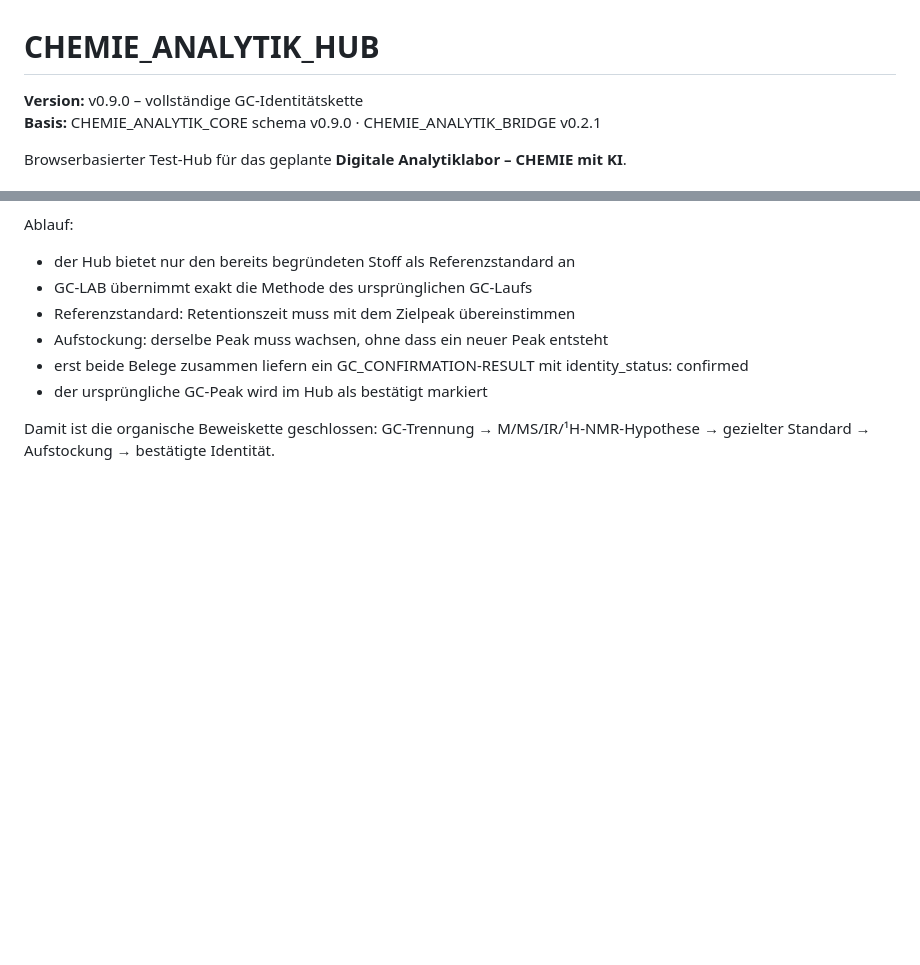
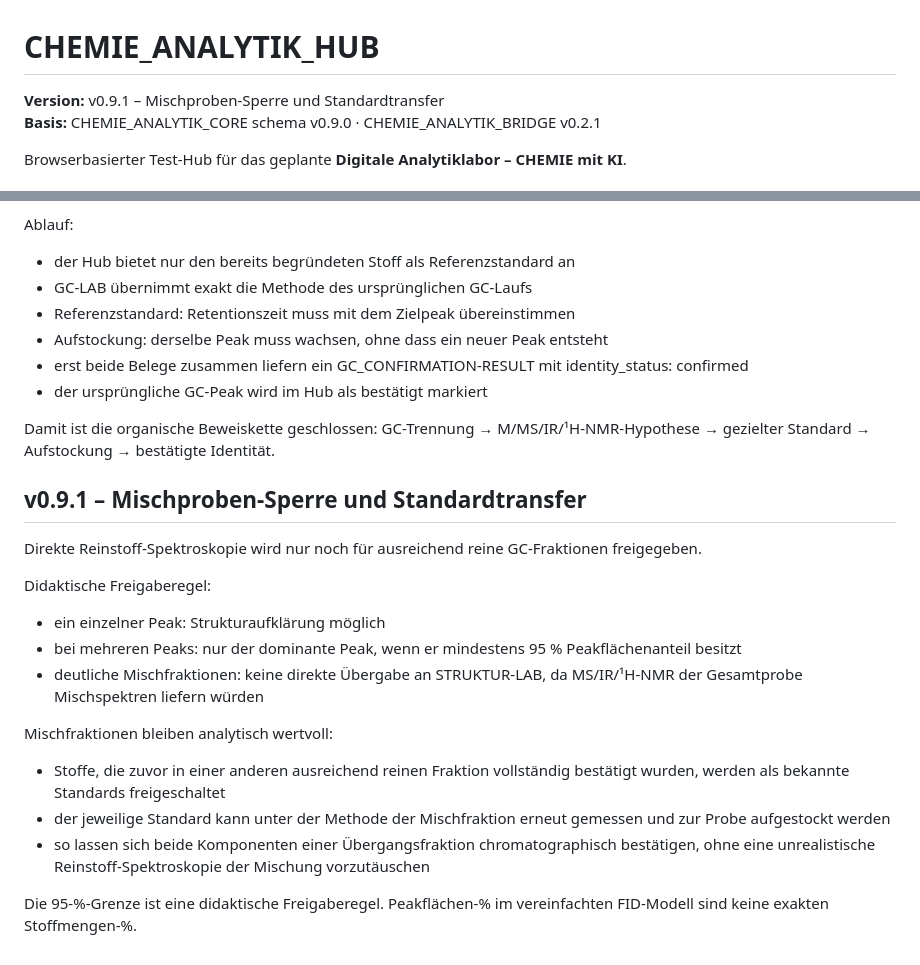
Before and after one commit to ekerzendorfer/CHEMIE_ANALYTIK_HUB, a Markdown page: README.md, 2 parts joined by grey strips. Rendered like a GitHub page; blank space fills up the shorter version.

Commit message:
docs: describe mixed-fraction spectroscopy gate

```diff
--- a/README.md
+++ b/README.md
@@ -1,6 +1,6 @@
 # CHEMIE_ANALYTIK_HUB
 
-**Version:** v0.9.0 – vollständige GC-Identitätskette
+**Version:** v0.9.1 – Mischproben-Sperre und Standardtransfer
 **Basis:** CHEMIE_ANALYTIK_CORE schema v0.9.0 · CHEMIE_ANALYTIK_BRIDGE v0.2.1
 
 Browserbasierter Test-Hub für das geplante **Digitale Analytiklabor – CHEMIE mit KI**.
@@ -210,3 +210,20 @@ Ablauf:
 - der ursprüngliche GC-Peak wird im Hub als bestätigt markiert
 
 Damit ist die organische Beweiskette geschlossen: GC-Trennung → M/MS/IR/¹H-NMR-Hypothese → gezielter Standard → Aufstockung → bestätigte Identität.
+
+
+## v0.9.1 – Mischproben-Sperre und Standardtransfer
+
+Direkte Reinstoff-Spektroskopie wird nur noch für ausreichend reine GC-Fraktionen freigegeben.
+
+Didaktische Freigaberegel:
+- ein einzelner Peak: Strukturaufklärung möglich
+- bei mehreren Peaks: nur der dominante Peak, wenn er mindestens 95 % Peakflächenanteil besitzt
+- deutliche Mischfraktionen: keine direkte Übergabe an STRUKTUR-LAB, da MS/IR/¹H-NMR der Gesamtprobe Mischspektren liefern würden
+
+Mischfraktionen bleiben analytisch wertvoll:
+- Stoffe, die zuvor in einer anderen ausreichend reinen Fraktion vollständig bestätigt wurden, werden als bekannte Standards freigeschaltet
+- der jeweilige Standard kann unter der Methode der Mischfraktion erneut gemessen und zur Probe aufgestockt werden
+- so lassen sich beide Komponenten einer Übergangsfraktion chromatographisch bestätigen, ohne eine unrealistische Reinstoff-Spektroskopie der Mischung vorzutäuschen
+
+Die 95-%-Grenze ist eine didaktische Freigaberegel. Peakflächen-% im vereinfachten FID-Modell sind keine exakten Stoffmengen-%.
```
